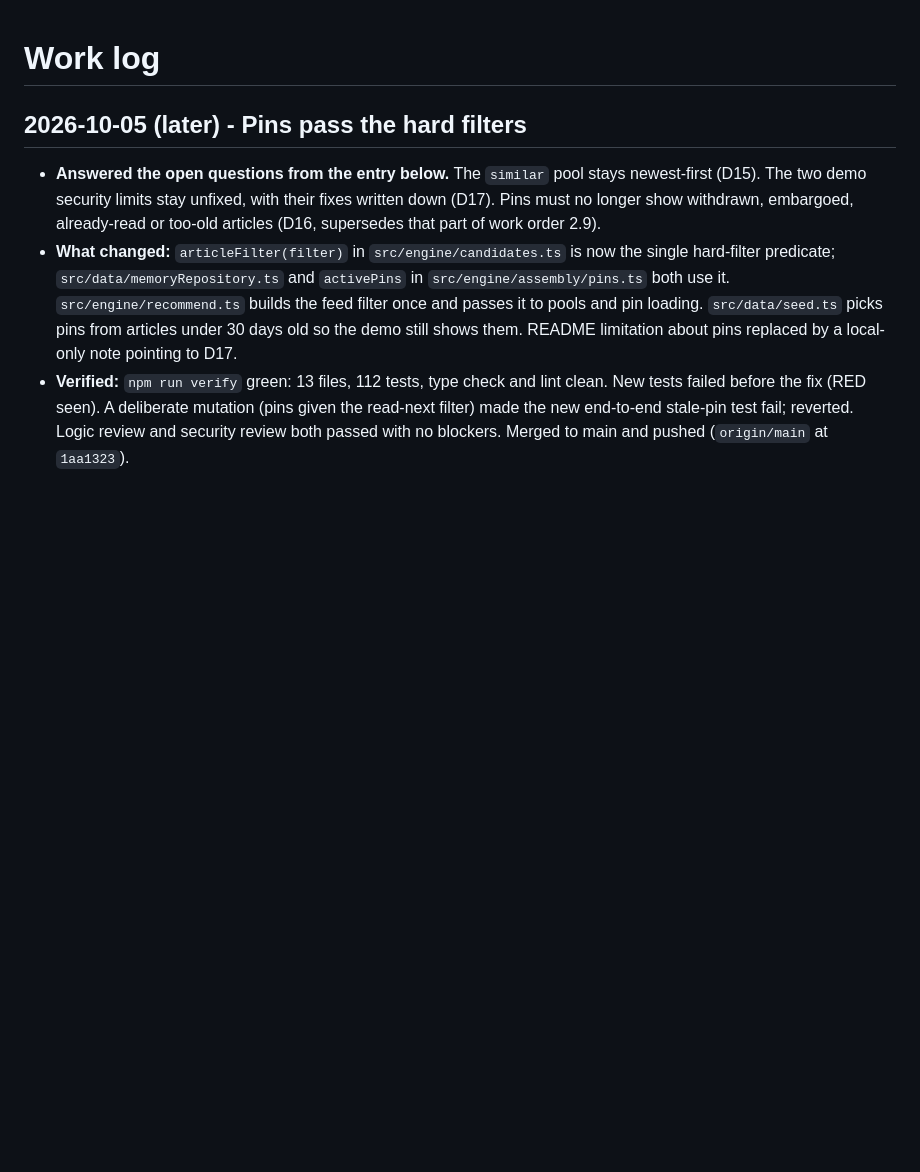
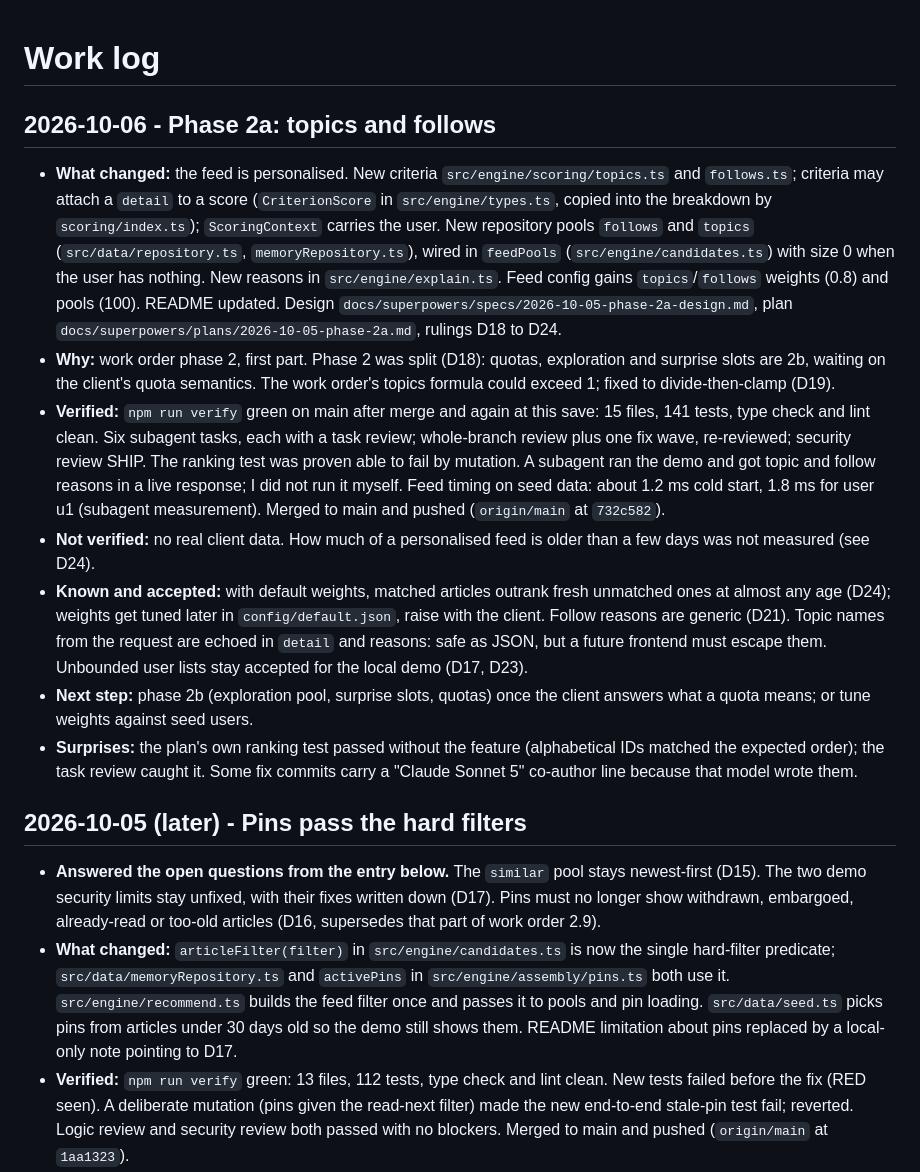
Before and after one commit to ggrl/article-recommender, a Markdown page: WORK_LOG.md, the part around the change. Drawn GitHub-style; blank space fills up the shorter version.

Commit message:
Log the phase 2a session
Co-Authored-By: Claude Opus 5.5 (1M context) <noreply@anthropic.com>

```diff
--- a/WORK_LOG.md
+++ b/WORK_LOG.md
@@ -1,4 +1,39 @@
 # Work log
+
+## 2026-10-06 - Phase 2a: topics and follows
+
+- **What changed:** the feed is personalised. New criteria `src/engine/scoring/topics.ts`
+  and `follows.ts`; criteria may attach a `detail` to a score (`CriterionScore` in
+  `src/engine/types.ts`, copied into the breakdown by `scoring/index.ts`);
+  `ScoringContext` carries the user. New repository pools `follows` and `topics`
+  (`src/data/repository.ts`, `memoryRepository.ts`), wired in `feedPools`
+  (`src/engine/candidates.ts`) with size 0 when the user has nothing. New reasons in
+  `src/engine/explain.ts`. Feed config gains `topics`/`follows` weights (0.8) and
+  pools (100). README updated. Design `docs/superpowers/specs/2026-10-05-phase-2a-design.md`,
+  plan `docs/superpowers/plans/2026-10-05-phase-2a.md`, rulings D18 to D24.
+- **Why:** work order phase 2, first part. Phase 2 was split (D18): quotas,
+  exploration and surprise slots are 2b, waiting on the client's quota semantics.
+  The work order's topics formula could exceed 1; fixed to divide-then-clamp (D19).
+- **Verified:** `npm run verify` green on main after merge and again at this save:
+  15 files, 141 tests, type check and lint clean. Six subagent tasks, each with a
+  task review; whole-branch review plus one fix wave, re-reviewed; security review
+  SHIP. The ranking test was proven able to fail by mutation. A subagent ran the
+  demo and got topic and follow reasons in a live response; I did not run it myself.
+  Feed timing on seed data: about 1.2 ms cold start, 1.8 ms for user u1 (subagent
+  measurement). Merged to main and pushed (`origin/main` at `732c582`).
+- **Not verified:** no real client data. How much of a personalised feed is older
+  than a few days was not measured (see D24).
+- **Known and accepted:** with default weights, matched articles outrank fresh
+  unmatched ones at almost any age (D24); weights get tuned later in
+  `config/default.json`, raise with the client. Follow reasons are generic (D21).
+  Topic names from the request are echoed in `detail` and reasons: safe as JSON,
+  but a future frontend must escape them. Unbounded user lists stay accepted for the
+  local demo (D17, D23).
+- **Next step:** phase 2b (exploration pool, surprise slots, quotas) once the client
+  answers what a quota means; or tune weights against seed users.
+- **Surprises:** the plan's own ranking test passed without the feature (alphabetical
+  IDs matched the expected order); the task review caught it. Some fix commits carry
+  a "Claude Sonnet 5" co-author line because that model wrote them.
 
 ## 2026-10-05 (later) - Pins pass the hard filters
 
```
